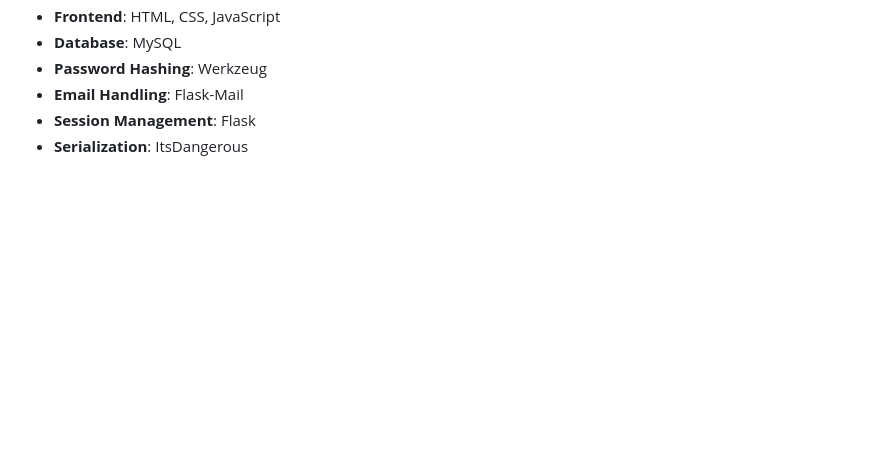
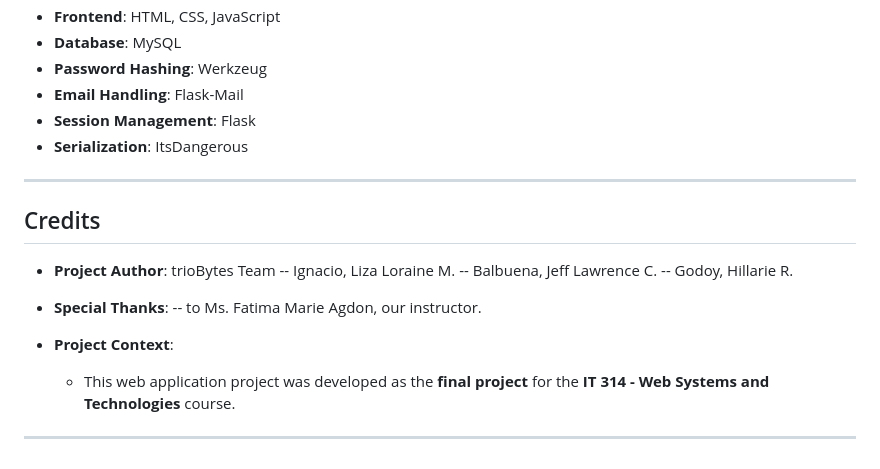
Before and after one commit to lizaloraine/CodeCrypt, a Markdown page: README.md, the part around the change. Drawn GitHub-style; blank space fills up the shorter version.

```diff
--- a/README.md
+++ b/README.md
@@ -138,3 +138,20 @@ The directory structure of the CodeCrypt web application is as follows:
 - **Email Handling**: Flask-Mail
 - **Session Management**: Flask
 - **Serialization**: ItsDangerous
+
+---
+
+## Credits
+
+- **Project Author**: trioBytes Team
+  -- Ignacio, Liza Loraine M.
+  -- Balbuena, Jeff Lawrence C.
+  -- Godoy, Hillarie R.
+
+- **Special Thanks**:
+  -- to Ms. Fatima Marie Agdon, our instructor.
+
+- **Project Context**:
+  - This web application project was developed as the **final project** for the **IT 314 - Web Systems and Technologies** course.
+
+---
```
